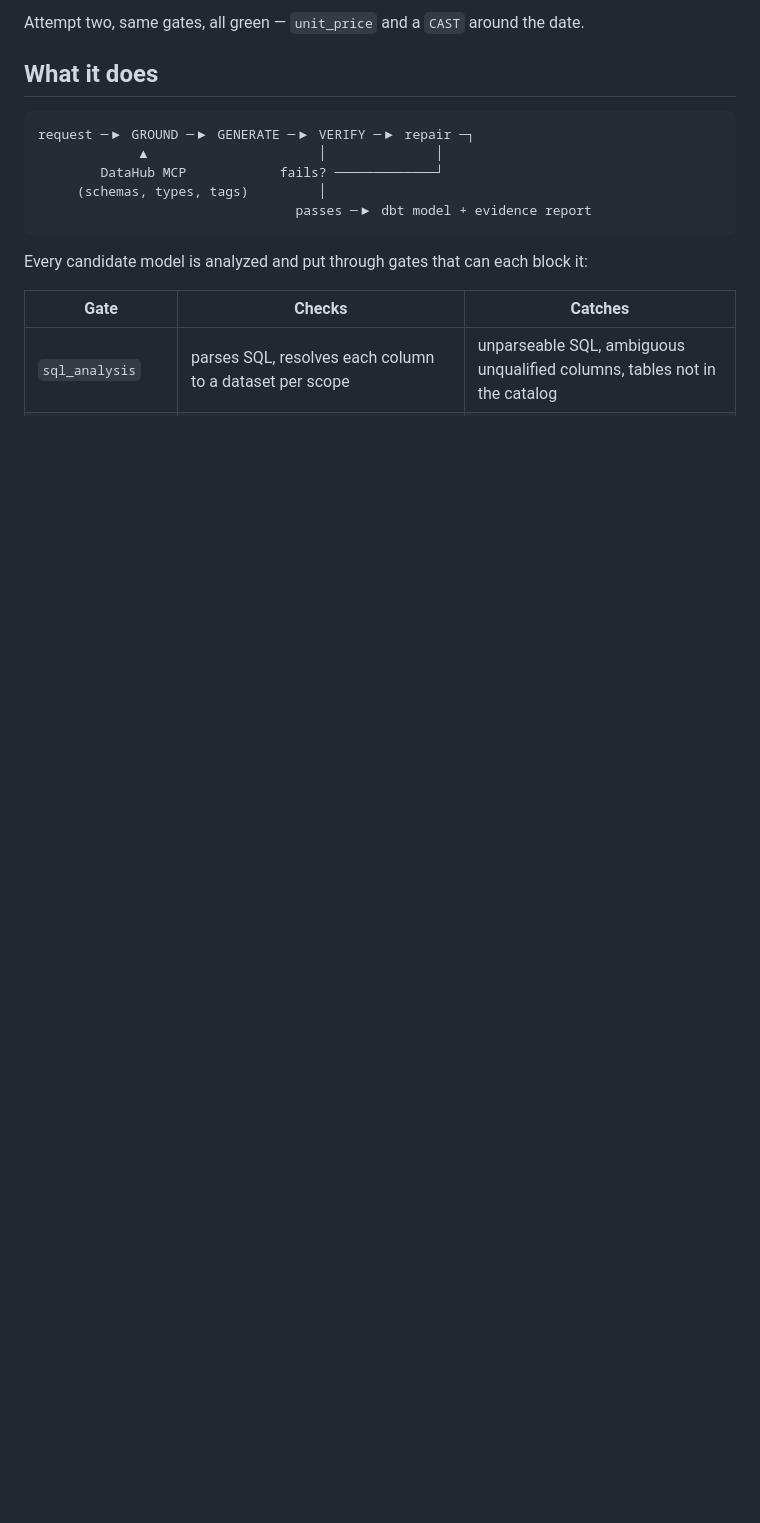
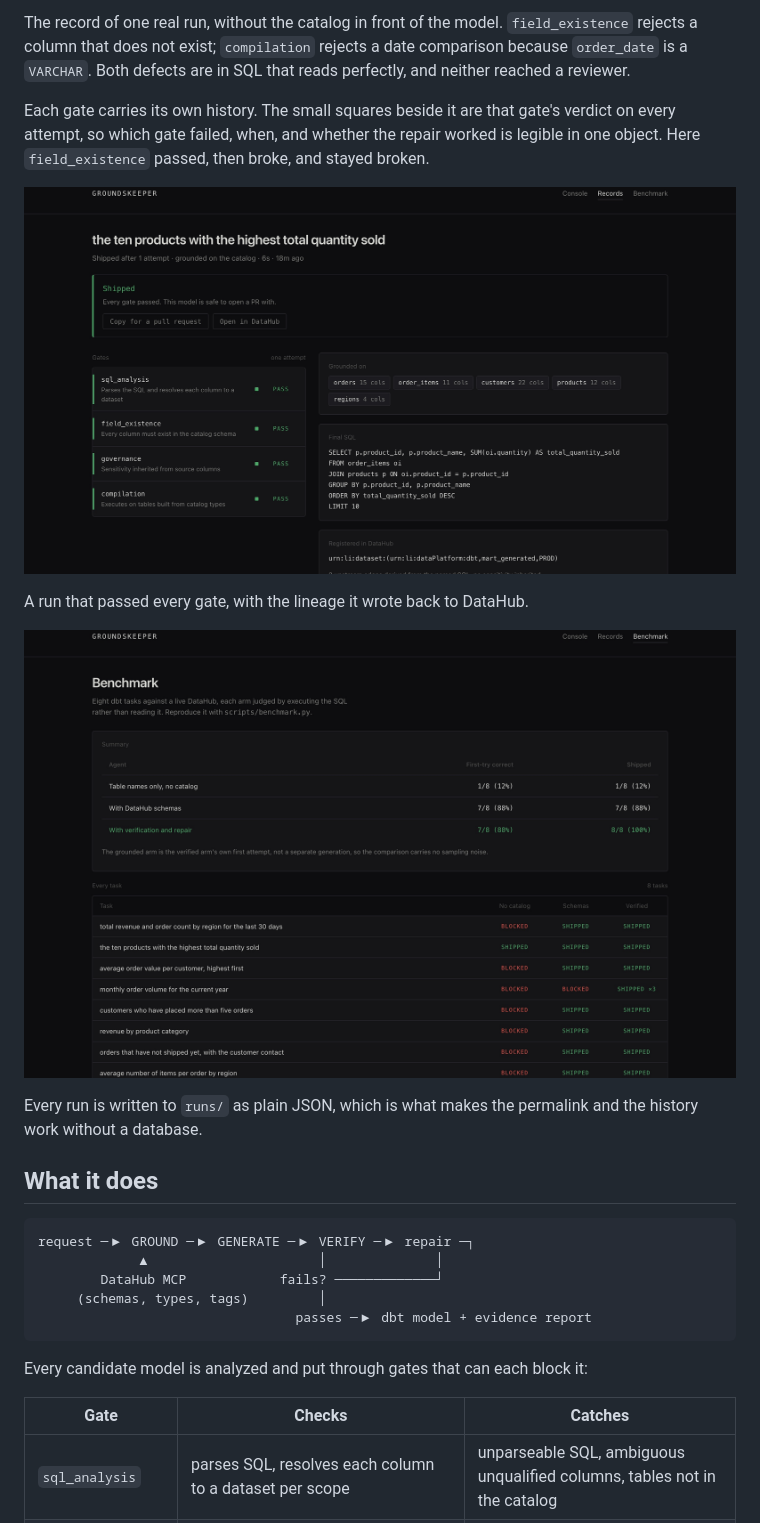
Before and after one commit to calderbuild/groundskeeper, a Markdown page: README.md, the part around the change printed below. Drawn GitHub-style; pictures changed too: docs/screenshots/03-shipped-and-registered.jpg (added), docs/screenshots/04-benchmark.jpg (added); blank space fills up the shorter version.

```diff
--- a/README.md
+++ b/README.md
@@ -39,5 +43,15 @@ One run against a live catalog. `field_existence` rejects `order_items.price` (t
 
-Attempt two, same gates, all green — `unit_price` and a `CAST` around the date.
+The record of one real run, without the catalog in front of the model. `field_existence` rejects a column that does not exist; `compilation` rejects a date comparison because `order_date` is a `VARCHAR`. Both defects are in SQL that reads perfectly, and neither reached a reviewer.
+
+Each gate carries its own history. The small squares beside it are that gate's verdict on every attempt, so which gate failed, when, and whether the repair worked is legible in one object. Here `field_existence` passed, then broke, and stayed broken.
+
+![A shipped run, registered in DataHub](docs/screenshots/03-shipped-and-registered.jpg)
+
+A run that passed every gate, with the lineage it wrote back to DataHub.
+
+![The benchmark, per task](docs/screenshots/04-benchmark.jpg)
+
+Every run is written to `runs/` as plain JSON, which is what makes the permalink and the history work without a database.
 
 ## What it does
 
```
Also changed, not shown: other parts of README.md (+14 -8 lines), docs/screenshots/01-console.jpg (added), docs/screenshots/01-idle.jpg (deleted), docs/screenshots/02-gates-catch-two-defects.jpg, docs/screenshots/03-repaired-and-shipped.jpg (deleted), 5 other files.
